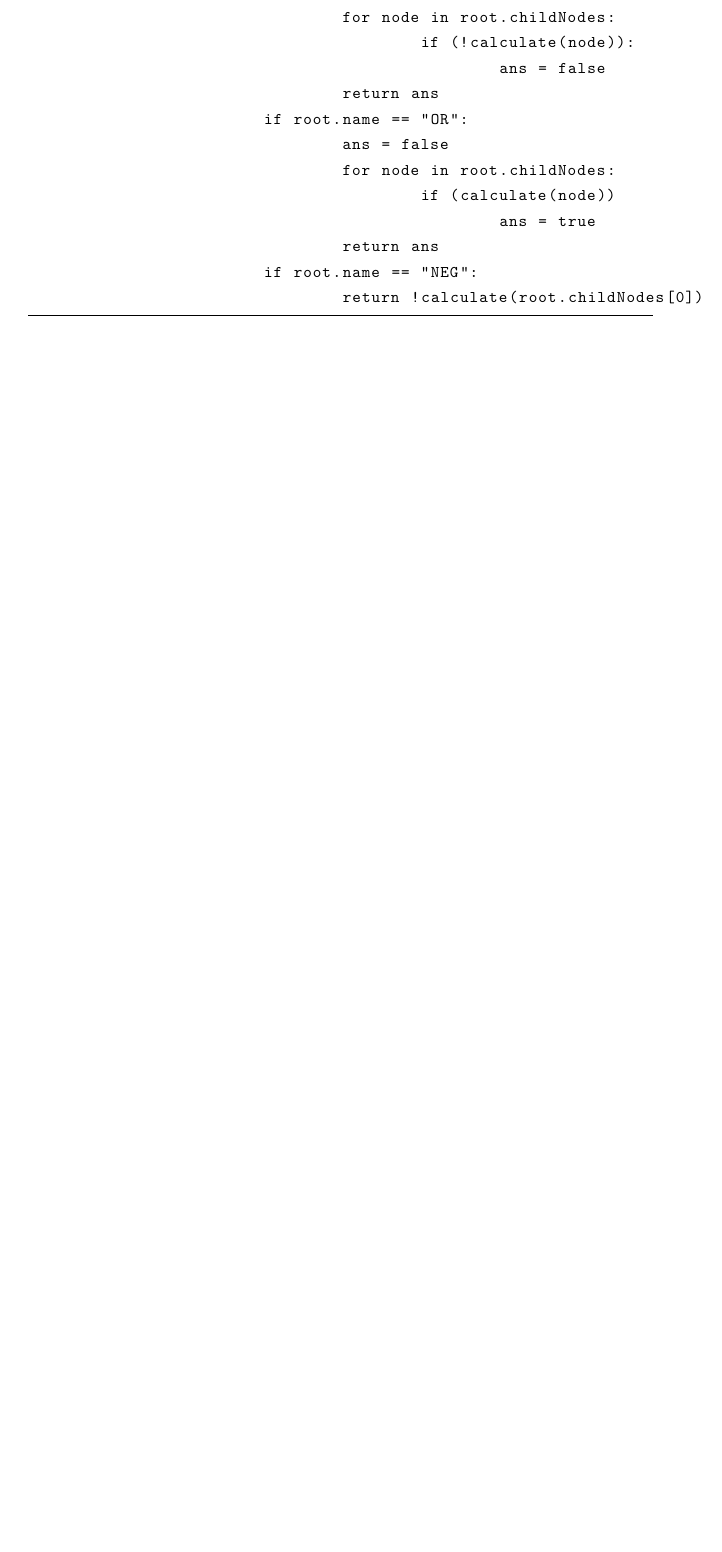
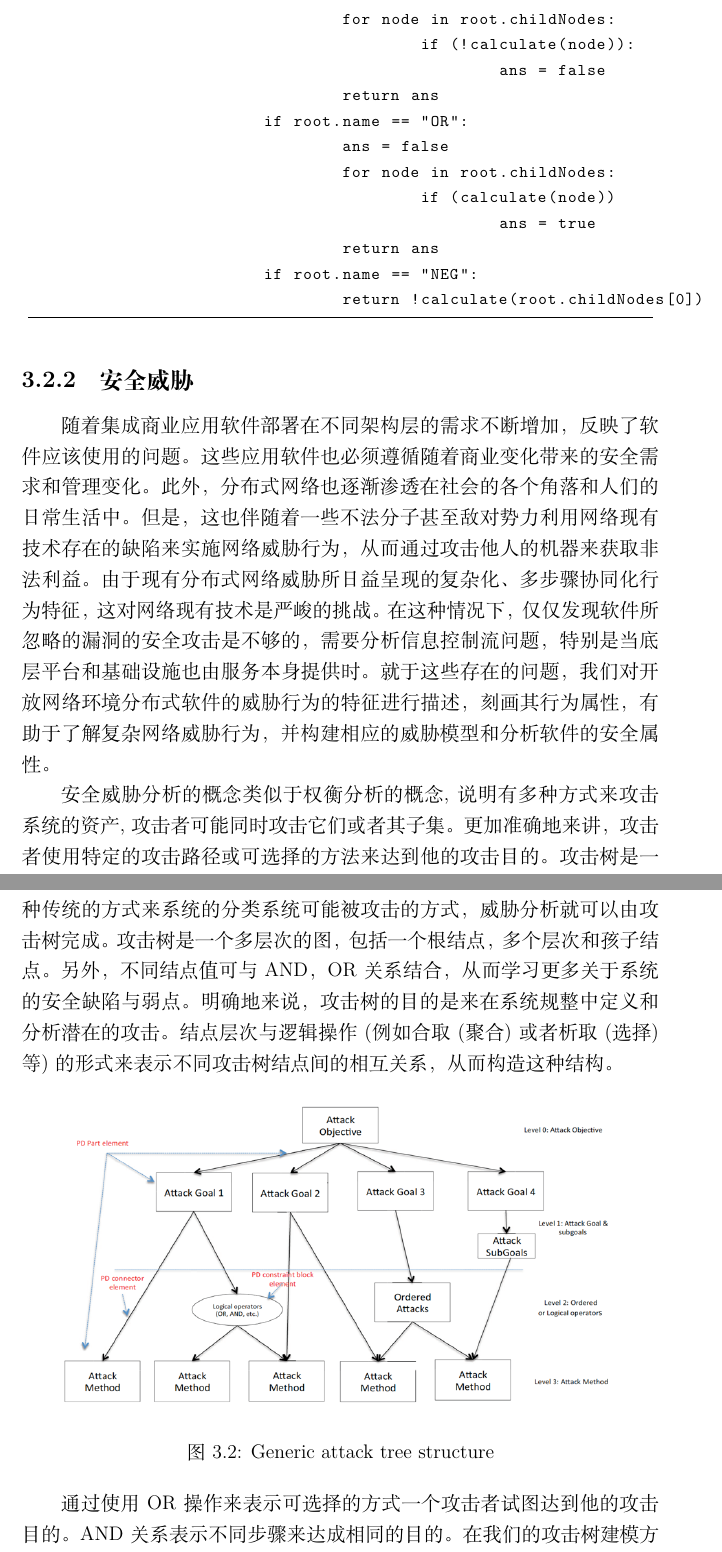
Before and after one commit to LauZyHou/Built-In-Security, a LaTeX book (建模与规约技术报告/main.tex, which reads 建模与规约技术报告/TeX_files/chapter03.tex): part of page 12 of 12 before the commit and two parts of pages 12 and 13 of 14 after it, the two joined at a grey line, cut so that both start at the same text, the shorter picture padded with empty space. Compiled offline with XeLaTeX.

Commit message:
安全威胁 & 安全性质规约

```diff
--- a/建模与规约技术报告/TeX_files/chapter03.tex
+++ b/建模与规约技术报告/TeX_files/chapter03.tex
@@ -90,3 +90,18 @@ def calculate(root):
 				return !calculate(root.childNodes[0])
 
 \end{lstlisting}
+\subsection{安全威胁}
+\par
+随着集成商业应用软件部署在不同架构层的需求不断增加，反映了软件应该使用的问题。这些应用软件也必须遵循随着商业变化带来的安全需求和管理变化。此外，分布式网络也逐渐渗透在社会的各个角落和人们的日常生活中。但是，这也伴随着一些不法分子甚至敌对势力利用网络现有技术存在的缺陷来实施网络威胁行为，从而通过攻击他人的机器来获取非法利益。由于现有分布式网络威胁所日益呈现的复杂化、多步骤协同化行为特征，这对网络现有技术是严峻的挑战。在这种情况下，仅仅发现软件所忽略的漏洞的安全攻击是不够的，需要分析信息控制流问题，特别是当底层平台和基础设施也由服务本身提供时。就于这些存在的问题，我们对开放网络环境分布式软件的威胁行为的特征进行描述，刻画其行为属性，有助于了解复杂网络威胁行为，并构建相应的威胁模型和分析软件的安全属性。
+\par
+安全威胁分析的概念类似于权衡分析的概念,说明有多种方式来攻击系统的资产,攻击者可能同时攻击它们或者其子集。更加准确地来讲，攻击者使用特定的攻击路径或可选择的方法来达到他的攻击目的。攻击树是一种传统的方式来系统的分类系统可能被攻击的方式，威胁分析就可以由攻击树完成。攻击树是一个多层次的图，包括一个根结点，多个层次和孩子结点。另外，不同结点值可与AND，OR关系结合，从而学习更多关于系统的安全缺陷与弱点。明确地来说，攻击树的目的是来在系统规整中定义和分析潜在的攻击。结点层次与逻辑操作(例如合取(聚合)或者析取(选择)等)的形式来表示不同攻击树结点间的相互关系，从而构造这种结构。
+\par
+\begin{figure}[h]
+	\centering
+	\includegraphics[width=12cm,height=6.75cm]{imgs/attacktree.png}
+	\caption{Generic attack tree structure}
+	\label{attacktree}
+\end{figure}
+\par
+通过使用OR操作来表示可选择的方式一个攻击者试图达到他的攻击目的。AND关系表示不同步骤来达成相同的目的。在我们的攻击树建模方法中，不仅仅考虑这两种逻辑操作，我们还考虑时序操作。特别地可以在一个攻击的攻击结点和顺序中捕获时序依赖。
+\par
```
Also changed, not shown: 建模与规约技术报告/imgs/attacktree.png (added), 建模与规约技术报告/TeX_files/chapter03.tex (24 more changed lines).
